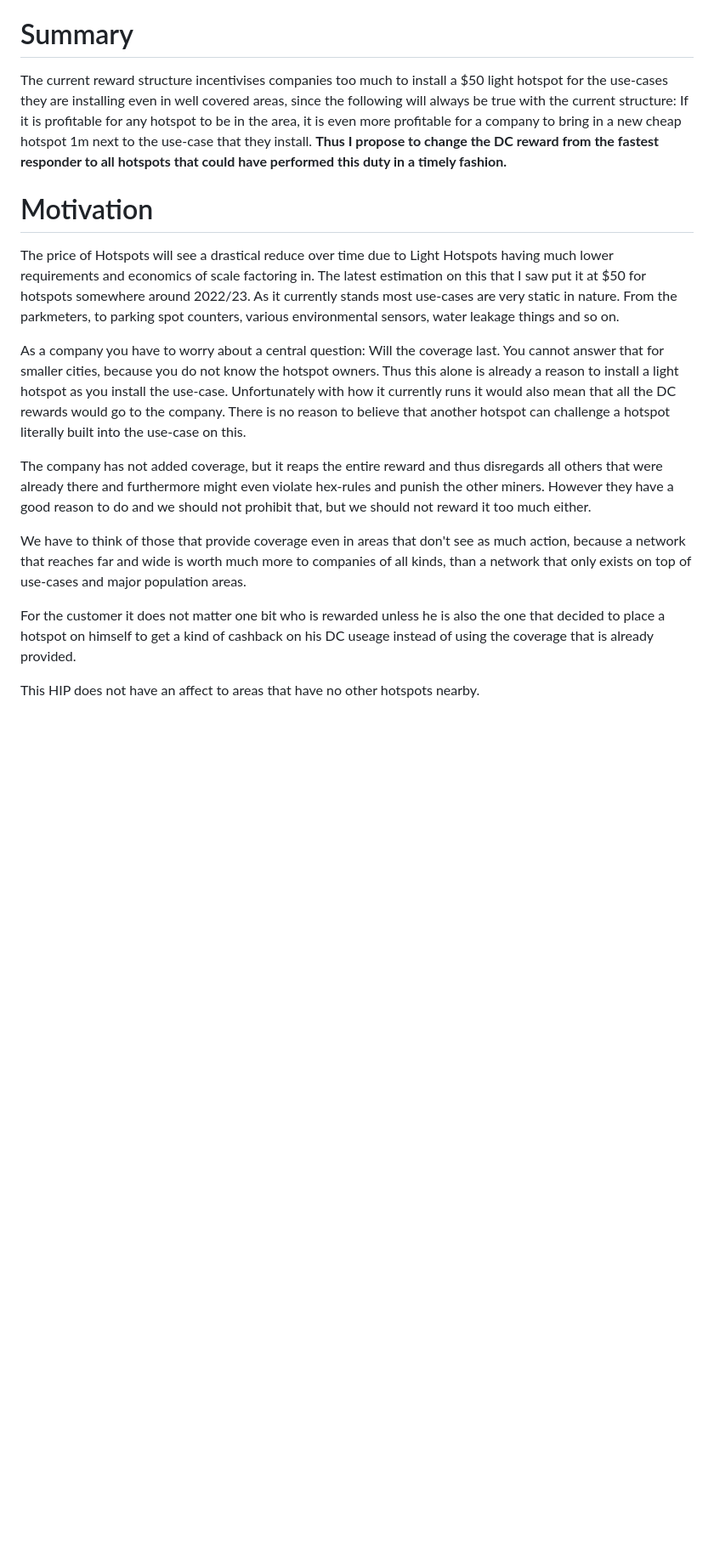
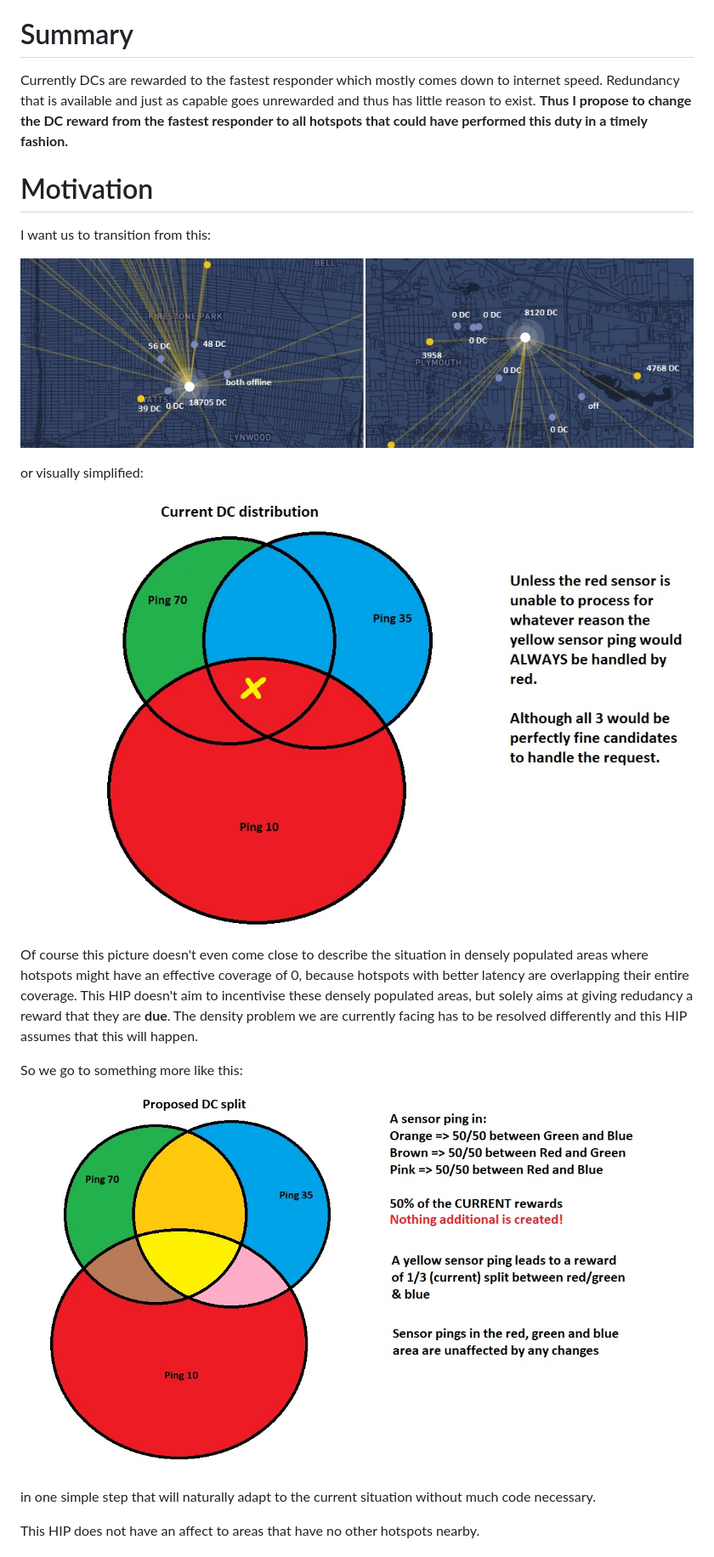
Before and after one commit to helium/HIP, a Markdown page: 0032-dc-split.md, the part around one of its changes. Shown at 85% size. GitHub-like rendering; pictures changed too: 0032-dc-split/Current_Split.jpg (added), 0032-dc-split/Proposed_Split.jpg (added), 0032-dc-split/Real_Example.jpg (added); blank space fills up the shorter version.

Commit message:
Update to HIP 32 including pictures
Update to HIP 32 including pictures

```diff
--- a/0032-dc-split.md
+++ b/0032-dc-split.md
@@ -9,23 +9,27 @@
 # Summary
 [summary]: #summary
 
-The current reward structure incentivises companies too much to install a $50 light hotspot for the use-cases they are installing even in well covered areas, since the following will always be true with the current structure:
-If it is profitable for any hotspot to be in the area, it is even more profitable for a company to bring in a new cheap hotspot 1m next to the use-case that they install.
+Currently DCs are rewarded to the fastest responder which mostly comes down to internet speed. Redundancy that is available and just as capable goes unrewarded and thus has little reason to exist.
 **Thus I propose to change the DC reward from the fastest responder to all hotspots that could have performed this duty in a timely fashion.**
 # Motivation
 [motivation]: #motivation
 
-The price of Hotspots will see a drastical reduce over time due to Light Hotspots having much lower requirements and economics of scale factoring in. The latest estimation on this that I saw put it at $50 for hotspots somewhere around 2022/23.
-As it currently stands most use-cases are very static in nature.
-From the parkmeters, to parking spot counters, various environmental sensors, water leakage things and so on.
+I want us to transition from this:
 
-As a company you have to worry about a central question: Will the coverage last. You cannot answer that for smaller cities, because you do not know the hotspot owners. Thus this alone is already a reason to install a light hotspot as you install the use-case. Unfortunately with how it currently runs it would also mean that all the DC rewards would go to the company. There is no reason to believe that another hotspot can challenge a hotspot literally built into the use-case on this.
 
-The company has not added coverage, but it reaps the entire reward and thus disregards all others that were already there and furthermore might even violate hex-rules and punish the other miners. However they have a good reason to do and we should not prohibit that, but we should not reward it too much either.
+![Real Example](./0032-dc-split/Real_Example.jpg)
 
-We have to think of those that provide coverage even in areas that don't see as much action, because a network that reaches far and wide is worth much more to companies of all kinds, than a network that only exists on top of use-cases and major population areas.
+or visually simplified:
 
-For the customer it does not matter one bit who is rewarded unless he is also the one that decided to place a hotspot on himself to get a kind of cashback on his DC useage instead of using the coverage that is already provided.
+![Current DC Split](./0032-dc-split/Current_Split.jpg)
+
+Of course this picture doesn't even come close to describe the situation in densely populated areas where hotspots might have an effective coverage of 0, because hotspots with better latency are overlapping their entire coverage. This HIP doesn't aim to incentivise these densely populated areas, but solely aims at giving redudancy a reward that they are **due**. The density problem we are currently facing has to be resolved differently and this HIP assumes that this will happen.
+
+So we go to something more like this:
+
+![Proposed DC Split](./0032-dc-split/Proposed_Split.jpg)
+
+in one simple step that will naturally adapt to the current situation without much code necessary.
 
 This HIP does not have an affect to areas that have no other hotspots nearby.
 
```
Also changed, not shown: other parts of 0032-dc-split.md (+14 -39 lines).
